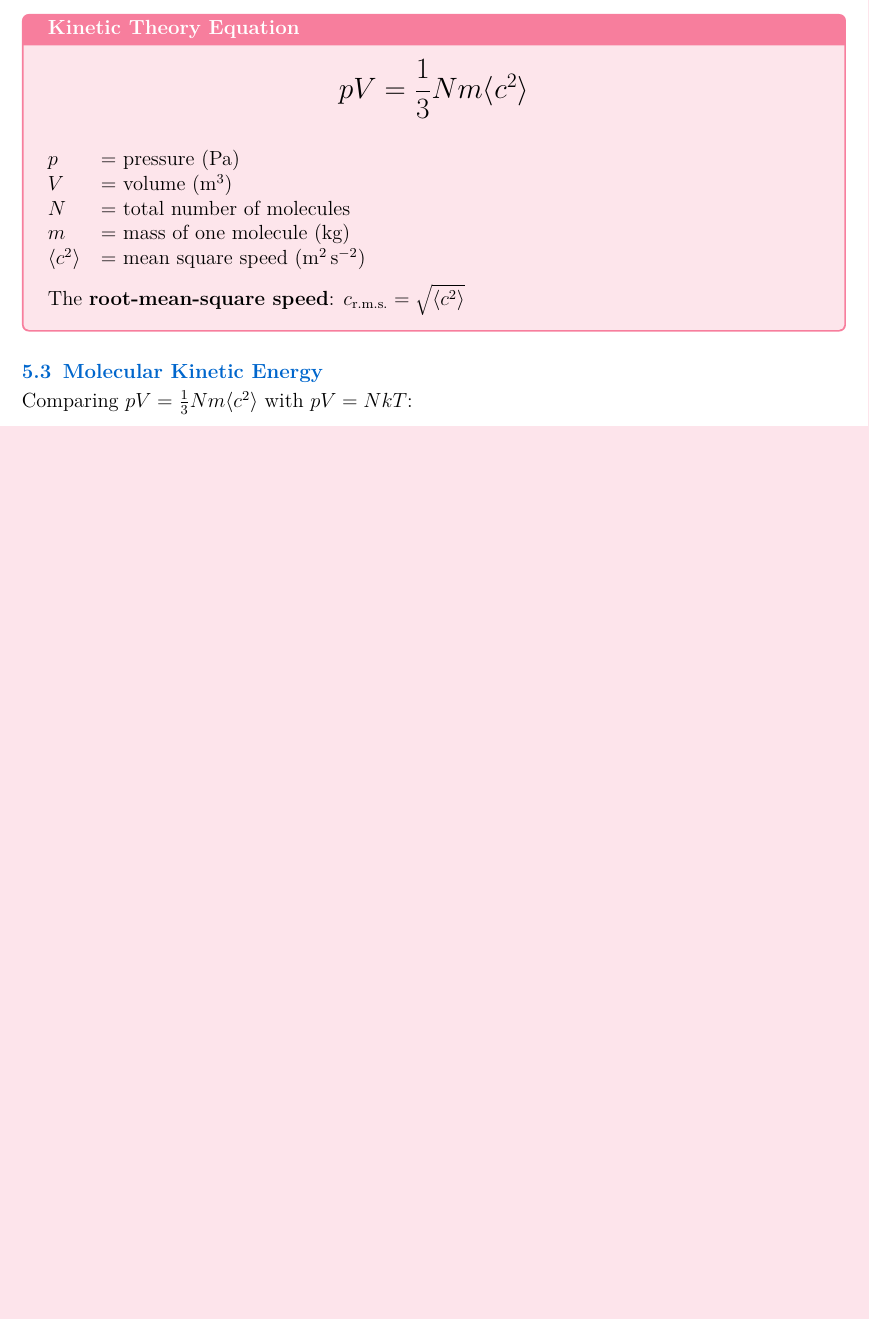
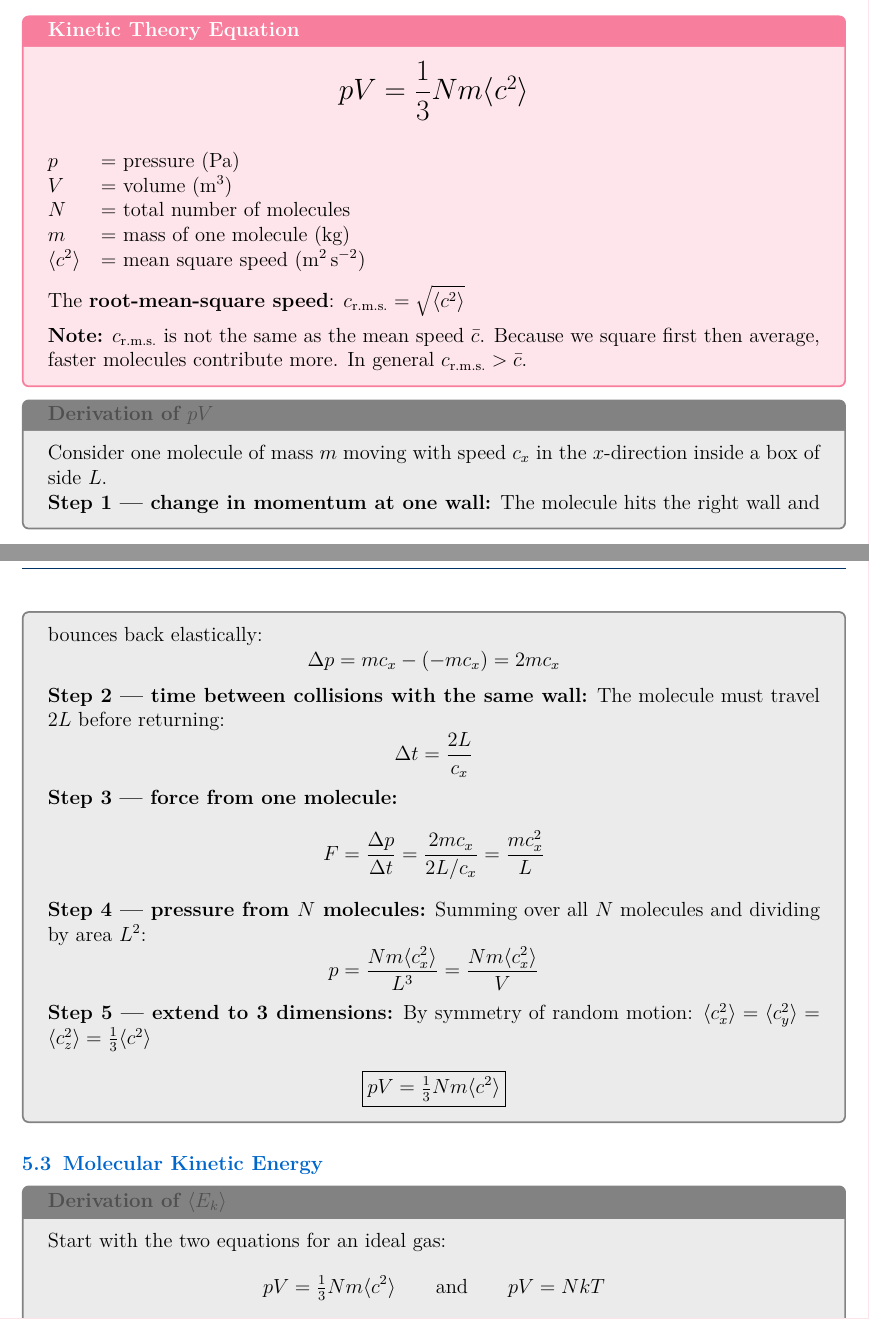
Before and after one commit to sirioq/CIE-A-level-Revision-Guide, a LaTeX thesis (topics_14_15_16/topics_14_15_16_standalone.tex, which reads topics_14_15_16/topics_14_15_16.tex): part of page 6 of 14 before the commit and two parts of pages 6 and 7 of 15 after it, the two joined at a grey line, cut so that both start at the same text, the shorter picture padded with empty space. Compiled offline with pdfLaTeX.

Commit message:
Add files via upload

```diff
--- a/topics_14_15_16/topics_14_15_16.tex
+++ b/topics_14_15_16/topics_14_15_16.tex
@@ -213,11 +207,40 @@ $N$ & = total number of molecules \\
 $m$ & = mass of one molecule (kg) \\
 $\langle c^2 \rangle$ & = mean square speed (m$^2$\,s$^{-2}$) \\
 \end{tabular}
+\medskip
+
+The \textbf{root-mean-square speed}: $c_\text{r.m.s.} = \sqrt{\langle c^2 \rangle}$
 
 \medskip
-The \textbf{root-mean-square speed}: $c_\text{r.m.s.} = \sqrt{\langle c^2 \rangle}$
+\textbf{Note:} $c_\text{r.m.s.}$ is not the same as the mean speed $\bar{c}$. Because we square first then average, faster molecules contribute more. In general $c_\text{r.m.s.} > \bar{c}$.
 \end{formulabox}
+
+\begin{examplebox}{Derivation of $pV = \frac{1}{3}Nm\langle c^2\rangle$}
+Consider one molecule of mass $m$ moving with speed $c_x$ in the $x$-direction inside a box of side $L$.
+
+\textbf{Step 1 — change in momentum at one wall:}
+The molecule hits the right wall and bounces back elastically:
+$$\Delta p = mc_x - (-mc_x) = 2mc_x$$
+
+\textbf{Step 2 — time between collisions with the same wall:}
+The molecule must travel $2L$ before returning:
+$$\Delta t = \frac{2L}{c_x}$$
+
+\textbf{Step 3 — force from one molecule:}
+$$F = \frac{\Delta p}{\Delta t} = \frac{2mc_x}{2L/c_x} = \frac{mc_x^2}{L}$$
+
+\textbf{Step 4 — pressure from $N$ molecules:}
+Summing over all $N$ molecules and dividing by area $L^2$:
+$$p = \frac{Nm\langle c_x^2\rangle}{L^3} = \frac{Nm\langle c_x^2\rangle}{V}$$
+
+\textbf{Step 5 — extend to 3 dimensions:}
+By symmetry of random motion: $\langle c_x^2\rangle = \langle c_y^2\rangle = \langle c_z^2\rangle = \tfrac{1}{3}\langle c^2\rangle$
+
+$$\boxed{pV = \tfrac{1}{3}Nm\langle c^2\rangle}$$
+\end{examplebox}
 
 \subsection{Molecular Kinetic Energy}
 
-Comparing $pV = \frac{1}{3}Nm\langle c^2\rangle$ with $pV = NkT$:
+\begin{examplebox}{Derivation of $\langle E_k\rangle = \frac{3}{2}kT$}
+Start with the two equations for an ideal gas:
+$$pV = \tfrac{1}{3}Nm\langle c^2\rangle \qquad \text{and} \qquad pV = NkT$$
@@ -224,3 +256,4 @@ Comparing $pV = \frac{1}{3}Nm\langle c^2\rangle$ with $pV = NkT$:
+\end{examplebox}
 
 \begin{formulabox}{Average Translational Kinetic Energy}
 \begin{center}
```
Also changed, not shown: topics_14_15_16/topics_14_15_16.tex (40 more changed lines).
